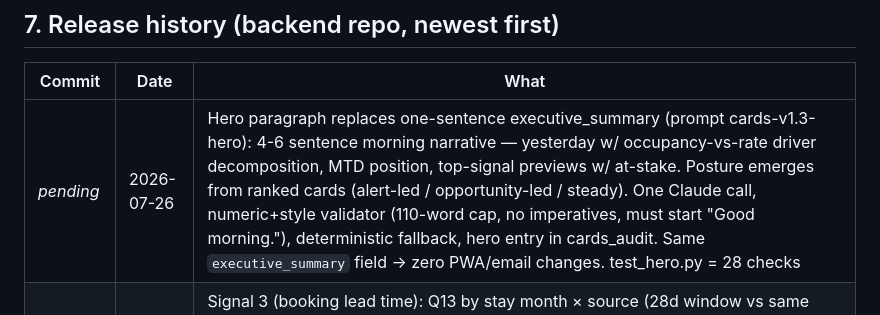
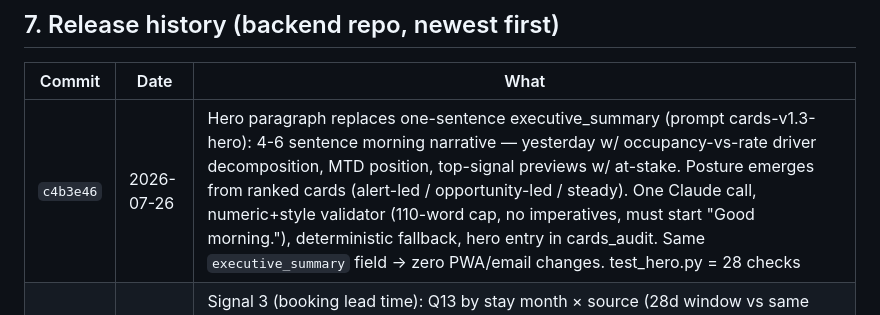
Before and after one commit to dkaryp13hbis/firstlight-agent, a Markdown page: docs/ENGINEERING_LOG.md, the part around the change. Drawn GitHub-style.

Commit message:
Log: backfill hero commit hash
Co-Authored-By: Claude Fable 5 <noreply@anthropic.com>

```diff
--- a/docs/ENGINEERING_LOG.md
+++ b/docs/ENGINEERING_LOG.md
@@ -211,7 +211,7 @@ renders unchanged. Legacy fallback path (`_legacy_generate`) serves old-format p
 
 | Commit | Date | What |
 |---|---|---|
-| _pending_ | 2026-07-26 | Hero paragraph replaces one-sentence executive_summary (prompt cards-v1.3-hero): 4-6 sentence morning narrative — yesterday w/ occupancy-vs-rate driver decomposition, MTD position, top-signal previews w/ at-stake. Posture emerges from ranked cards (alert-led / opportunity-led / steady). One Claude call, numeric+style validator (110-word cap, no imperatives, must start "Good morning."), deterministic fallback, hero entry in cards_audit. Same `executive_summary` field → zero PWA/email changes. test_hero.py = 28 checks |
+| `c4b3e46` | 2026-07-26 | Hero paragraph replaces one-sentence executive_summary (prompt cards-v1.3-hero): 4-6 sentence morning narrative — yesterday w/ occupancy-vs-rate driver decomposition, MTD position, top-signal previews w/ at-stake. Posture emerges from ranked cards (alert-led / opportunity-led / steady). One Claude call, numeric+style validator (110-word cap, no imperatives, must start "Good morning."), deterministic fallback, hero entry in cards_audit. Same `executive_summary` field → zero PWA/email changes. test_hero.py = 28 checks |
 | `be83592` | 2026-07-25 | Signal 3 (booking lead time): Q13 by stay month × source (28d window vs same window LY), fail-open fetch, optional contract field, compute candidates with city/resort bucket profiles (`hotel_type` in pms_config, default resort), max 2 cards/day, tags MONITOR/ALERT/OPPORTUNITY by window direction × pace status. test_leadtime.py = 23 checks |
 | `4704c37` | 2026-07-22 | Step 2: Protel adapter behind PMS drawer; back-compat shims |
 | `3bf6605` | 2026-07-22 | Step 1: HotelDataSnapshot contract + data_quality publication gate |
```
